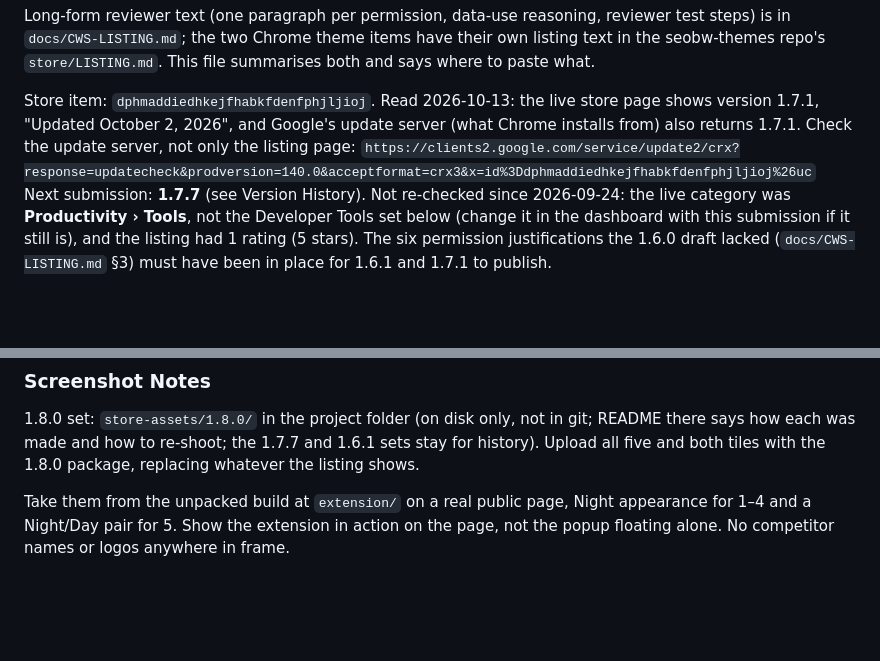
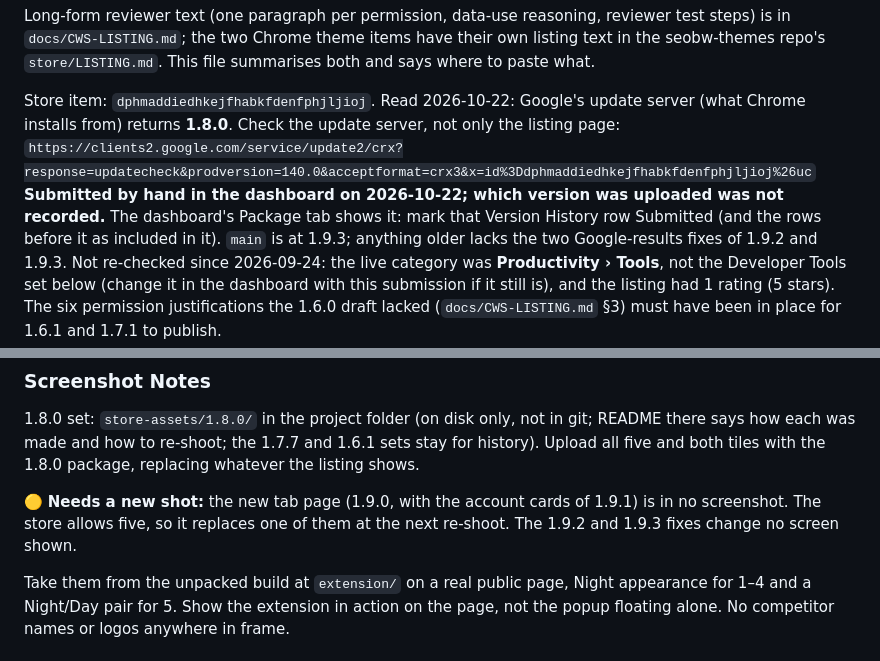
Before and after one commit to seo-bandwagon/seobw-extension, a Markdown page: CHROMEWEBSTORE.md, 2 parts joined by grey strips. GitHub-like rendering; blank space fills up the shorter version.

Commit message:
docs(store): CHROMEWEBSTORE.md records the 2026-10-22 submission and the new tab page's missing screenshot (#123)
The header still read the store as 1.7.1 with 1.7.7 next. Google's update
server returns 1.8.0 (read 2026-10-22), and a version was submitted by hand
in the dashboard that day without recording which; the file now says where
to confirm it. The new tab page (1.9.0) is in no store screenshot, so the
screenshot notes flag it for the next re-shoot. Last Updated bumped.

Co-authored-by: Claude Opus 5.5 <noreply@anthropic.com>

```diff
--- a/CHROMEWEBSTORE.md
+++ b/CHROMEWEBSTORE.md
@@ -13,12 +13,15 @@ reviewer test steps) is in `docs/CWS-LISTING.md`; the two Chrome theme
 items have their own listing text in the seobw-themes repo's `store/LISTING.md`. This file
 summarises both and says where to paste what.
 
-Store item: `dphmaddiedhkejfhabkfdenfphjljioj`. Read 2026-10-13: the live
-store page shows version 1.7.1, "Updated October 2, 2026", and Google's update
-server (what Chrome installs from) also returns 1.7.1. Check the update server,
+Store item: `dphmaddiedhkejfhabkfdenfphjljioj`. Read 2026-10-22: Google's update
+server (what Chrome installs from) returns **1.8.0**. Check the update server,
 not only the listing page:
 `https://clients2.google.com/service/update2/crx?response=updatecheck&prodversion=140.0&acceptformat=crx3&x=id%3Ddphmaddiedhkejfhabkfdenfphjljioj%26uc`
-Next submission: **1.7.7** (see Version History). Not re-checked since
+**Submitted by hand in the dashboard on 2026-10-22; which version was uploaded
+was not recorded.** The dashboard's Package tab shows it: mark that Version
+History row Submitted (and the rows before it as included in it). `main` is at
+1.9.3; anything older lacks the two Google-results fixes of 1.9.2 and 1.9.3.
+Not re-checked since
 2026-09-24: the live category was **Productivity › Tools**, not the Developer
 Tools set below (change it in the dashboard with this submission if it still
 is), and the listing had 1 rating (5 stars). The six permission justifications
@@ -86,6 +89,10 @@ English
 git; README there says how each was made and
 how to re-shoot; the 1.7.7 and 1.6.1 sets stay for history). Upload all five
 and both tiles with the 1.8.0 package, replacing whatever the listing shows.
+
+🟡 **Needs a new shot:** the new tab page (1.9.0, with the account cards of
+1.9.1) is in no screenshot. The store allows five, so it replaces one of them
+at the next re-shoot. The 1.9.2 and 1.9.3 fixes change no screen shown.
 
 Take them from the unpacked build at `extension/` on a real public page,
 Night appearance for 1–4 and a Night/Day pair for 5. Show the extension in
```
Also changed, not shown: other parts of CHROMEWEBSTORE.md (+1 -1 lines).
